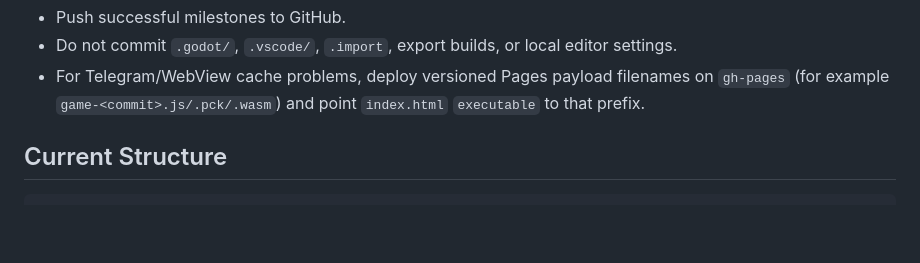
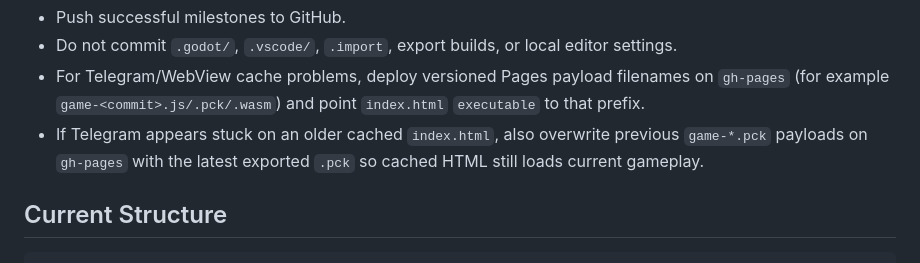
Before and after one commit to kotlinhustle/gravebloom, a Markdown page: AGENTS.md, the part around the change. Rendered like a GitHub page; blank space fills up the shorter version.

Commit message:
Document Telegram cached payload fallback

```diff
--- a/AGENTS.md
+++ b/AGENTS.md
@@ -47,6 +47,8 @@ C:\Users\user\Downloads\Godot_v4.6.3-stable_win64.exe\Godot_v4.6.3-stable_win64_
 - Do not commit `.godot/`, `.vscode/`, `.import`, export builds, or local editor settings.
 - For Telegram/WebView cache problems, deploy versioned Pages payload filenames on `gh-pages`
   (for example `game-<commit>.js/.pck/.wasm`) and point `index.html` `executable` to that prefix.
+- If Telegram appears stuck on an older cached `index.html`, also overwrite previous `game-*.pck`
+  payloads on `gh-pages` with the latest exported `.pck` so cached HTML still loads current gameplay.
 
 ## Current Structure
 
```
